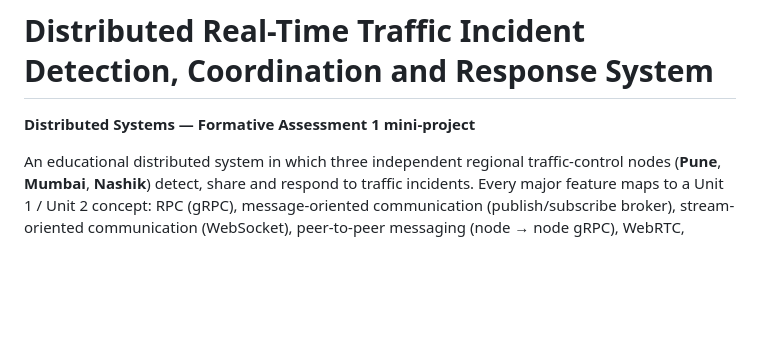
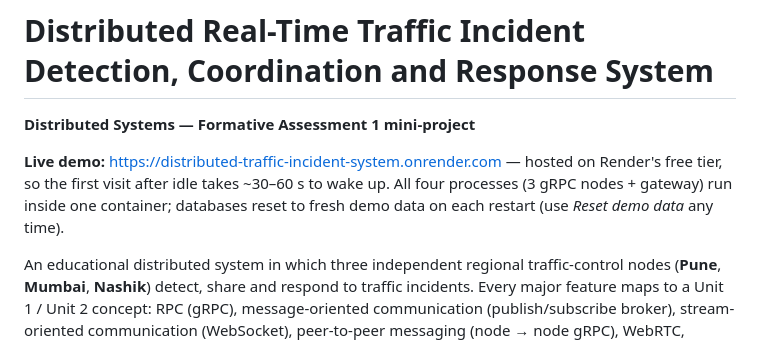
Before and after one commit to Pushkar236/distributed-traffic-incident-system, a Markdown page: README.md, the part around the change. GitHub-like rendering; blank space fills up the shorter version.

Commit message:
docs: add live demo URL to README
Co-Authored-By: Claude Fable 5 <noreply@anthropic.com>
Claude-Session: https://claude.ai/code/session_01ESsbj7ogtdLYhfGHdkjCSQ

```diff
--- a/README.md
+++ b/README.md
@@ -1,6 +1,10 @@
 # Distributed Real-Time Traffic Incident Detection, Coordination and Response System
 
 **Distributed Systems — Formative Assessment 1 mini-project**
+
+**Live demo:** https://distributed-traffic-incident-system.onrender.com — hosted on Render's free tier,
+so the first visit after idle takes ~30–60 s to wake up. All four processes (3 gRPC nodes + gateway) run
+inside one container; databases reset to fresh demo data on each restart (use *Reset demo data* any time).
 
 An educational distributed system in which three independent regional traffic-control nodes
 (**Pune**, **Mumbai**, **Nashik**) detect, share and respond to traffic incidents. Every major feature
```
